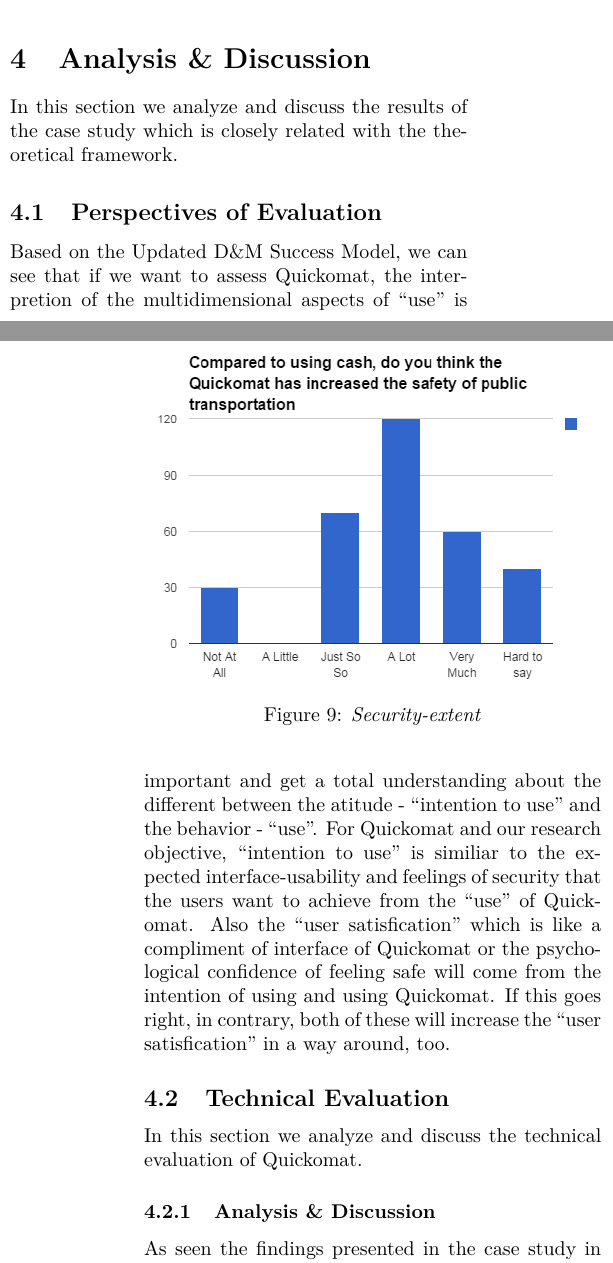
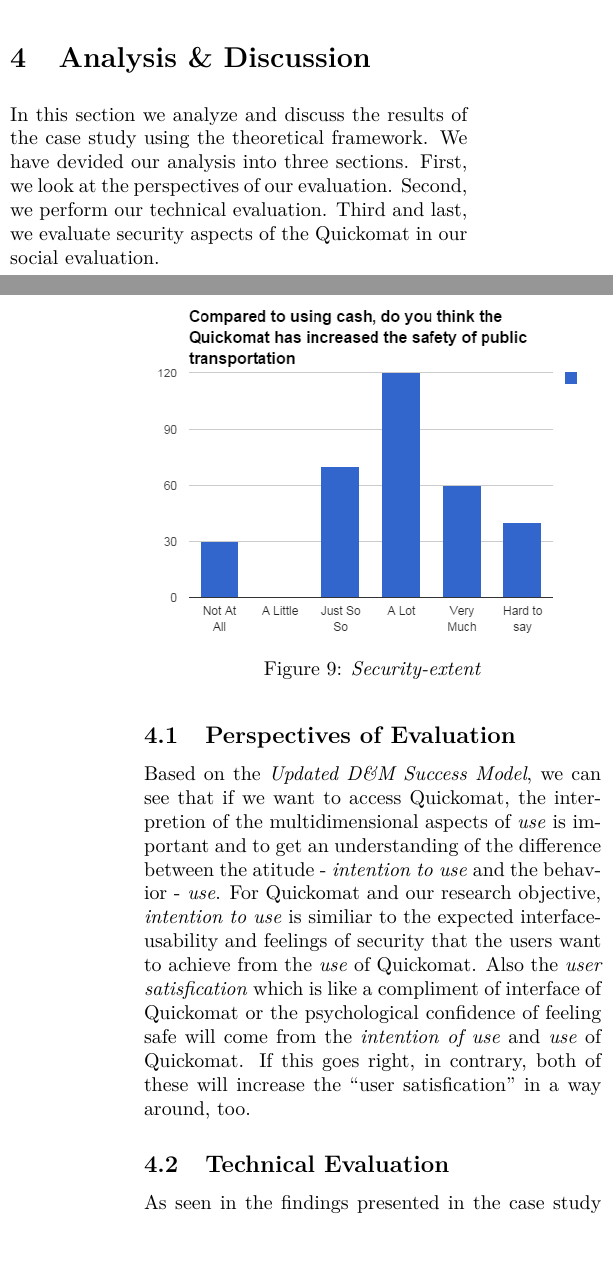
Before and after one commit to angelstam/TDDC34-Project, a LaTeX paper (report/tddc34-report-stockholm-quickomat.tex): two parts of the columns of pages 13 and 14 of 16, joined at a grey line, cut so that both start at the same text. Compiled offline with pdfLaTeX.

Commit message:
Fix grammar and spelling in section 4.1 and 4.2.

```diff
--- a/report/tddc34-report-stockholm-quickomat.tex
+++ b/report/tddc34-report-stockholm-quickomat.tex
@@ -368,23 +368,21 @@
 
 
 \section{Analysis \& Discussion}
-In this section we analyze and discuss the results of the case study which is closely related with the theoretical framework.
+In this section we analyze and discuss the results of the case study using the theoretical framework. We have devided our analysis into three sections. First, we look at the perspectives of our evaluation. Second, we perform our technical evaluation. Third and last, we evaluate security aspects of the Quickomat in our social evaluation.
 
 \subsection{Perspectives of Evaluation}
-Based on the Updated D\&M Success Model, we can see that if we want to assess Quickomat, the interpretion of the multidimensional aspects of “use” is important and get a total understanding about the different between the atitude - “intention to use” and the behavior - “use”. For Quickomat and our research objective, “intention to use” is similiar to the expected interface-usability and feelings of security that the users want to achieve from the “use” of Quickomat. Also the “user satisfication” which is like a compliment of interface of Quickomat or the psychological confidence of feeling safe will come from the intention of using and using Quickomat. If this goes right, in contrary, both of these will increase the “user satisfication” in a way around, too.
+Based on the \emph{Updated D\&M Success Model}, we can see that if we want to access Quickomat, the interpretion of the multidimensional aspects of \emph{use} is important and to get an understanding of the difference between the atitude - \emph{intention to use} and the behavior - \emph{use}. For Quickomat and our research objective, \emph{intention to use} is similiar to the expected interface-usability and feelings of security that the users want to achieve from the \emph{use} of Quickomat. Also the \emph{user satisfication} which is like a compliment of interface of Quickomat or the psychological confidence of feeling safe will come from the \emph{intention of use} and \emph{use} of Quickomat. If this goes right, in contrary, both of these will increase the “user satisfication” in a way around, too.
 
 \subsection{Technical Evaluation}
-In this section we analyze and discuss the technical evaluation of Quickomat.
+As seen in the findings presented in the case study in section \ref{sec:case-study-technical-evaluation}, we can see the difference of opinions that people hold regarding the interface-usability of Quickomat. Compared with other functions, most people used Quickomat to buy bus tickets. And they do not use it too often, just to top-up their mobile phones when needed. Most people think that Quickomat has made it easier for them to buy tickets or top-up their phones compared to previous methods. Also presented in the case study, there are people who is satisfied with the functions that Quickomat provides, but do not agree that the vending machine has made it easier to buy tickets since they need to go to the machine every time to top-up their bus cards, otherwise they will be denied to take a bus since the bus do not support cash anymore. The majority of people can be considered non-novice users and first heard about Quickomat more than 1 year ago; they find the system easy to use. However, some of the people who heard about Quickomat in the last year report low satisfaction regarding their experience of the user interface of the system.
 
-\subsubsection{Analysis \& Discussion}
-As seen the findings presented in the case study in section 3.2, we can get the difference of opinions that people hold on the interface-usability of Quickomat. Compared with other functions, most people used Quickomat buy bus tickets. And they don’t use it too often, just go to top up when needed. Most people think that Quickomat has make them easier to buy tickets or top up their phones compare to old ways. Also presented in the case , there are people who is satisfied with the functions that Quickomat provide, but don’t agree the vending machine made it easier to buy tickets since we need to go to the machine every time to top up bus card, otherwise they will be denied to take a bus since the bus don’t support cash anymore. The major of the people who are considered as none novice user and heard Quickomat for more than 1 year the system is easy to use. However, some of the people who heard Quikcomat less than 1 year report low satisfaction on the user interface of the system.
+The case study shows that most of the design is in compliance with the guidelines of \citet{Nielsen1994}. The system supports multiple languages, use clear and big icon/text which is easy to distinguish, provides undo an function which enables the user to go back to a previous step.
 
-The case study that we conduct using heuristic method \citep{Nielsen1994} shows that most of the design is compliance with the guidelines. The system support multiple language for different people to use, use clear and big icon/text which is very easy to distinguish, provide undo function which enable the user back to previous step. However, there are also improvements that Quikcomat should make. From the questionnaire we found that people don’t have much experience, i.e novice users, are not well satisfied with the user interface of the Quickomat. Also the case study of heuristic show that instruction video/animation is needed to provide tips for novice user. Other improvements such as the progress of process in each step should be shown to user are also worth for Quickomat to take consideration.
+However, there are also improvements that could be made to the Quickomat system. From the questionnaire we found that novice users, are not well satisfied with the user interface of the Quickomat. Also the case study heuristics shows that instruction video/animation is needed to provide tips for the novice user. Other improvements such as showing the user current progress of a process in each step are also worth for Quickomat to take into consideration.
 
-It’s important that the usability of system should be well design to meet the user’s requirement. Our case study try to evaluation the usability and explain the improvement of the Quickomat. There are limitations that beyond our scope can be a future research direction.
+It is important that the usability of the system should be well designed to meet the user’s requirements. Our case study try to evaluate the usability and highlight the possible improvements of the Quickomat. Because of the limitations in the scope of our case study, there are further aspects that can be explored in future research.
 
 \subsection{Social Evaluation}
-In this section we analyze and discuss the security assessment part of the Quickomat.
 
 \begin{table*}[t]
 \begin{tabularx}{\textwidth}{@{\extracolsep{\fill} }>{\quad}l *{12}Y}
```
Also changed, not shown: report/tddc34-report-stockholm-quickomat.bib (+30 -30 lines), report/tddc34-report-stockholm-quickomat.tex (7 more changed lines).
